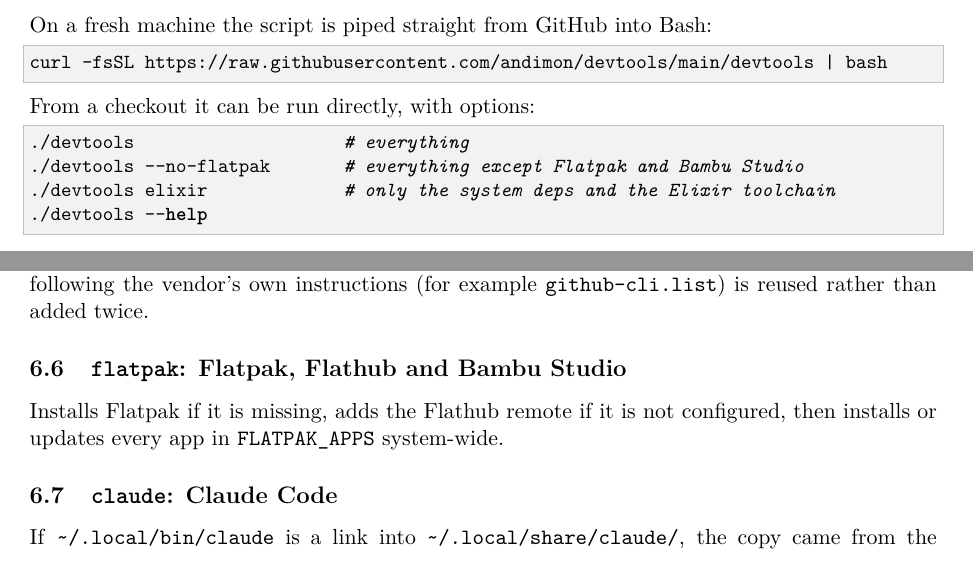
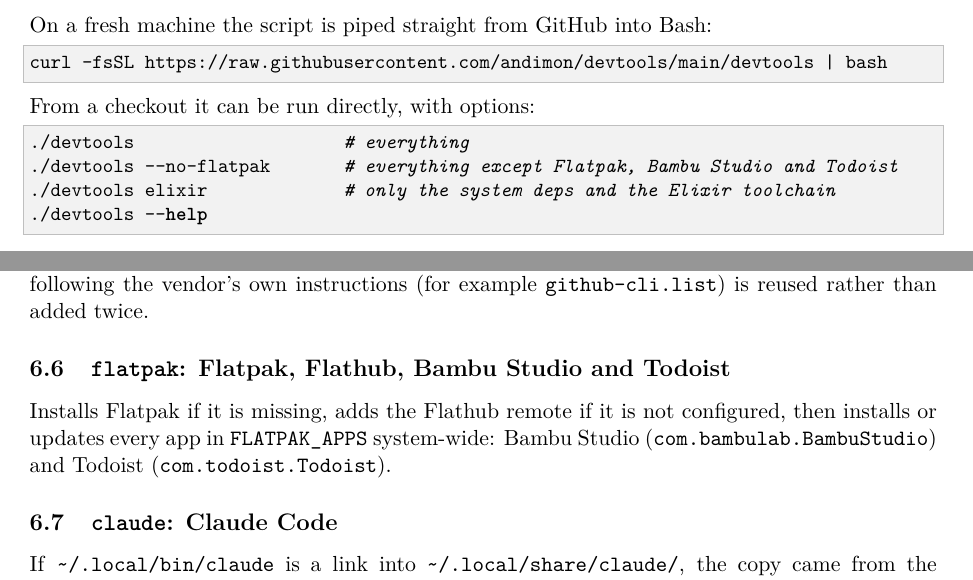
Before and after one commit to andimon/devtools, a LaTeX paper (docs/devtools.tex): two parts of pages 1 and 5 of 6, joined at a grey line, cut so that both start at the same text. Compiled offline with pdfLaTeX.

Commit message:
feat: add todoist

```diff
--- a/docs/devtools.tex
+++ b/docs/devtools.tex
@@ -57,7 +57,7 @@
 
 \begin{lstlisting}
 ./devtools                    # everything
-./devtools --no-flatpak       # everything except Flatpak and Bambu Studio
+./devtools --no-flatpak       # everything except Flatpak, Bambu Studio and Todoist
 ./devtools elixir             # only the system deps and the Elixir toolchain
 ./devtools --help
 \end{lstlisting}
@@ -258,9 +258,10 @@
 added by hand following the vendor's own instructions (for example
 \cmd{github-cli.list}) is reused rather than added twice.
 
-\subsection{\cmd{flatpak}: Flatpak, Flathub and Bambu Studio}
+\subsection{\cmd{flatpak}: Flatpak, Flathub, Bambu Studio and Todoist}
 Installs Flatpak if it is missing, adds the Flathub remote if it is not configured,
-then installs or updates every app in \cmd{FLATPAK\_APPS} system-wide.
+then installs or updates every app in \cmd{FLATPAK\_APPS} system-wide:
+Bambu Studio (\cmd{com.bambulab.BambuStudio}) and Todoist (\cmd{com.todoist.Todoist}).
 
 \subsection{\cmd{claude}: Claude Code}
 If \cmd{\textasciitilde/.local/bin/claude} is a link into \cmd{\textasciitilde/.local/share/claude/}, the copy came
```
Also changed, not shown: .github/workflows/test.yml (+1 -0 lines), README.md, 1 other file.
